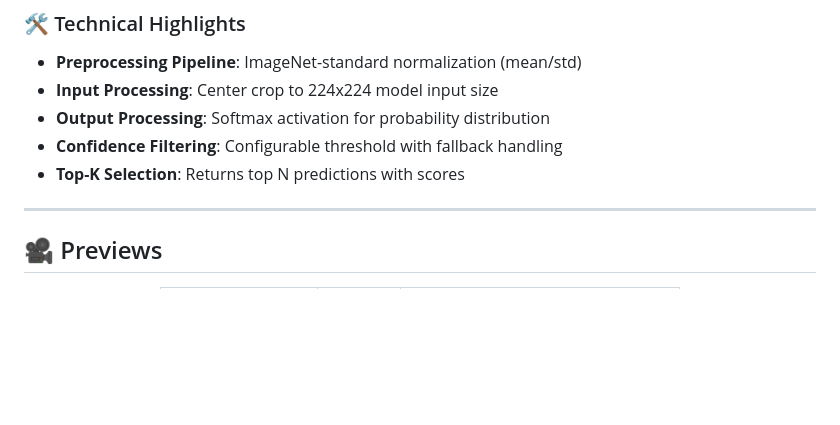
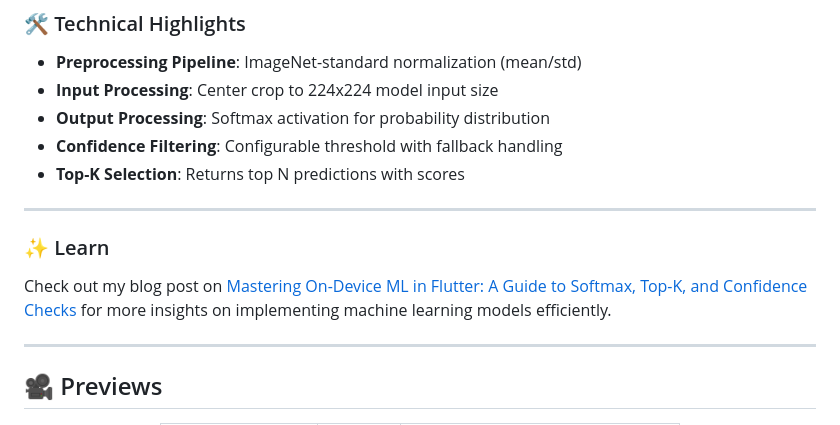
Before and after one commit to PHom798/MobileNetV2-On-Device-Inference, a Markdown page: README.md, the part around the change. Rendered like a GitHub page; blank space fills up the shorter version.

Commit message:
Add blog post link for on-device ML insights
Added a section to the README for learning resources.

```diff
--- a/README.md
+++ b/README.md
@@ -61,8 +61,10 @@
 - **Top-K Selection**: Returns top N predictions with scores
 
 ---
+### ✨ Learn
+Check out my blog post on [Mastering On-Device ML in Flutter: A Guide to Softmax, Top-K, and Confidence Checks](https://codefluxlab.hashnode.dev/mastering-on-device-ml-in-flutter-a-guide-to-soft-max-top-k-and-confidence-checks) for more insights on implementing machine learning models efficiently.
 
-
+---
 ## 🎥 Previews
 
 <div align="center">
```
